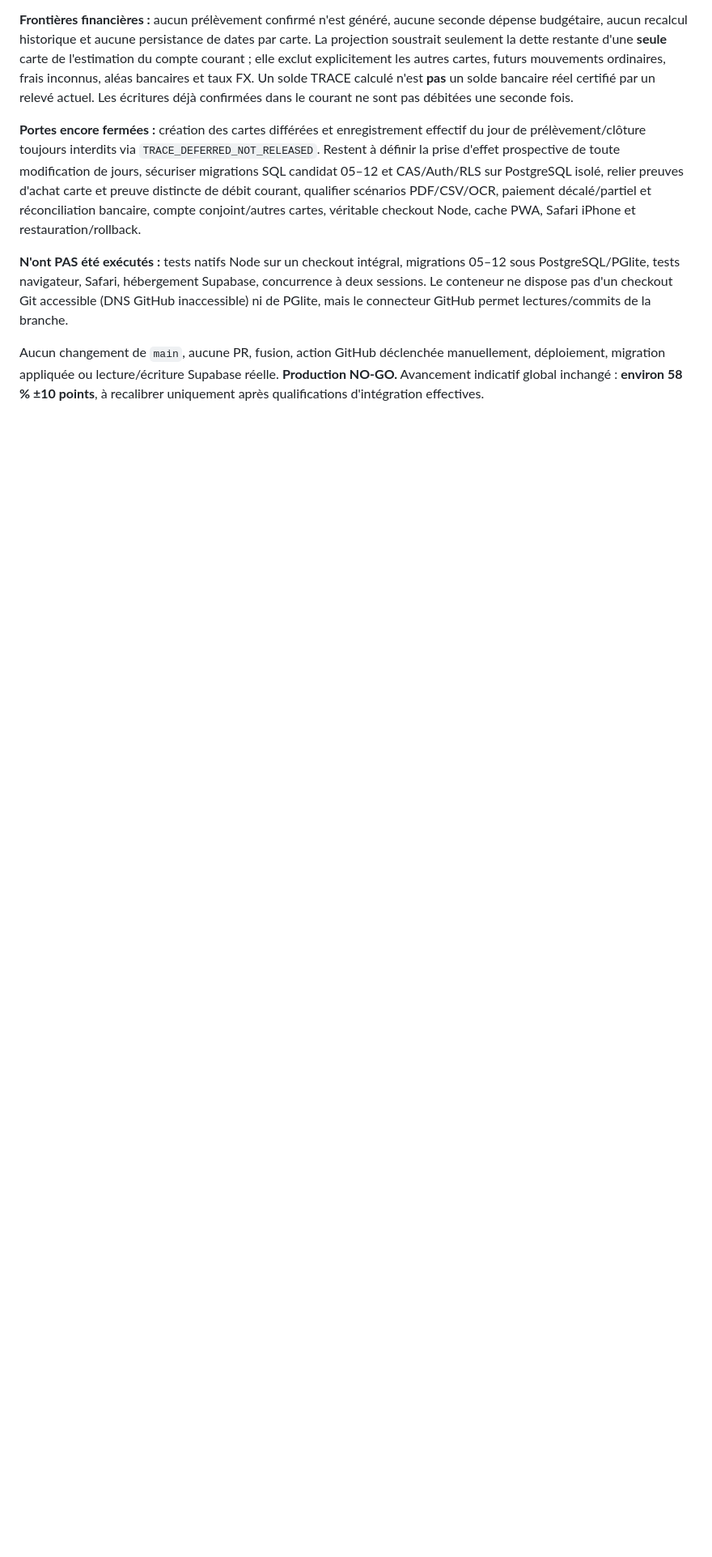
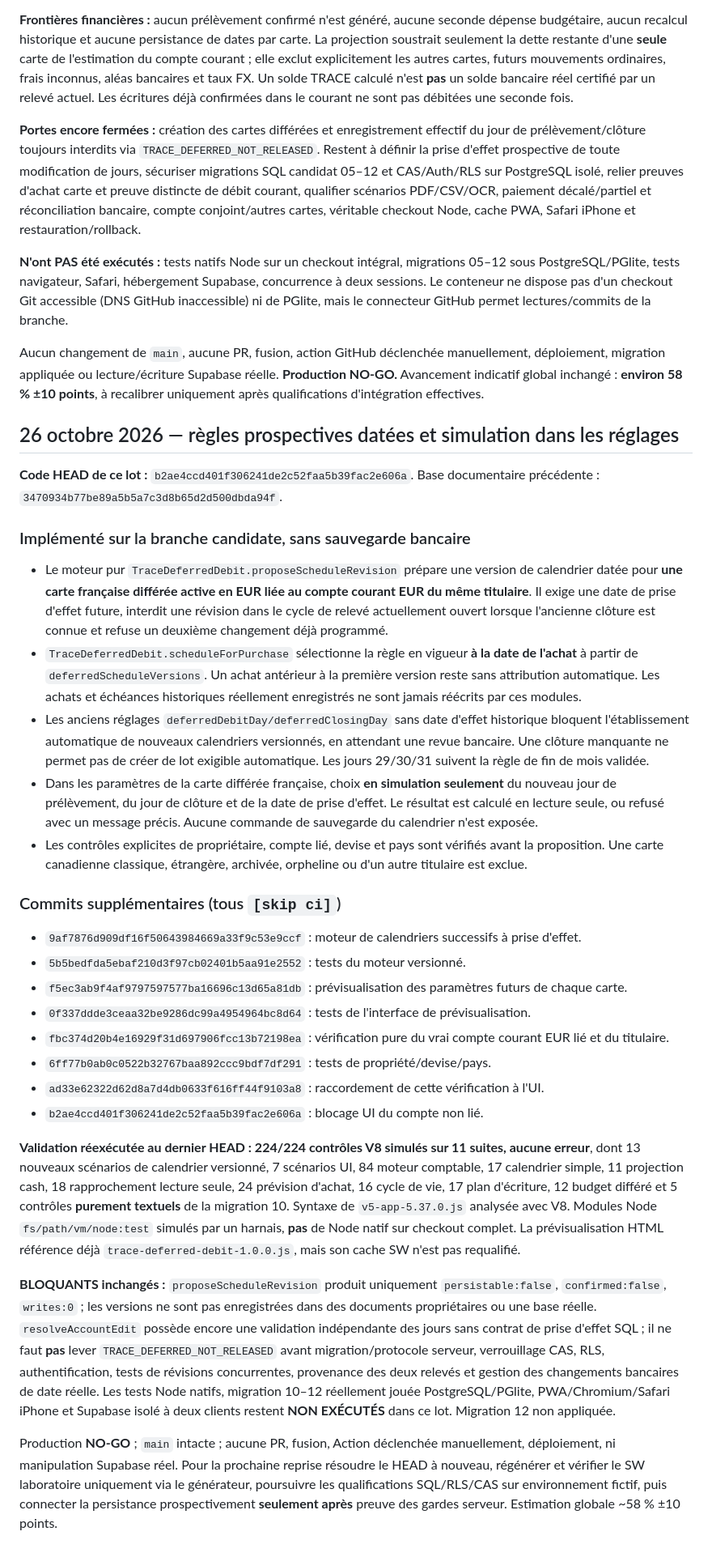
Before and after one commit to louisantoine78/Budget-duo, a Markdown page: docs/TRACE-5.37.0-DEFERRED-MONTHLY-SCHEDULE-HANDOFF-2026-10-26.md, the part around the change. Shown at 81% size. Drawn GitHub-style; blank space fills up the shorter version.

Commit message:
docs(trace): hand off versioned deferred calendars and remaining SQL gates [skip ci]

```diff
--- a/docs/TRACE-5.37.0-DEFERRED-MONTHLY-SCHEDULE-HANDOFF-2026-10-26.md
+++ b/docs/TRACE-5.37.0-DEFERRED-MONTHLY-SCHEDULE-HANDOFF-2026-10-26.md
@@ -67,3 +67,33 @@ Commits de cette reprise sur la branche exclusivement (tous `[skip ci]`) :
 **N'ont PAS été exécutés :** tests natifs Node sur un checkout intégral, migrations 05–12 sous PostgreSQL/PGlite, tests navigateur, Safari, hébergement Supabase, concurrence à deux sessions. Le conteneur ne dispose pas d'un checkout Git accessible (DNS GitHub inaccessible) ni de PGlite, mais le connecteur GitHub permet lectures/commits de la branche.
 
 Aucun changement de `main`, aucune PR, fusion, action GitHub déclenchée manuellement, déploiement, migration appliquée ou lecture/écriture Supabase réelle. **Production NO-GO.** Avancement indicatif global inchangé : **environ 58 % ±10 points**, à recalibrer uniquement après qualifications d'intégration effectives.
+
+
+## 26 octobre 2026 — règles prospectives datées et simulation dans les réglages
+
+**Code HEAD de ce lot :** `b2ae4ccd401f306241de2c52faa5b39fac2e606a`. Base documentaire précédente : `3470934b77be89a5b5a7c3d8b65d2d500dbda94f`.
+
+### Implémenté sur la branche candidate, sans sauvegarde bancaire
+
+- Le moteur pur `TraceDeferredDebit.proposeScheduleRevision` prépare une version de calendrier datée pour **une carte française différée active en EUR liée au compte courant EUR du même titulaire**. Il exige une date de prise d'effet future, interdit une révision dans le cycle de relevé actuellement ouvert lorsque l'ancienne clôture est connue et refuse un deuxième changement déjà programmé.
+- `TraceDeferredDebit.scheduleForPurchase` sélectionne la règle en vigueur **à la date de l'achat** à partir de `deferredScheduleVersions`. Un achat antérieur à la première version reste sans attribution automatique. Les achats et échéances historiques réellement enregistrés ne sont jamais réécrits par ces modules.
+- Les anciens réglages `deferredDebitDay/deferredClosingDay` sans date d'effet historique bloquent l'établissement automatique de nouveaux calendriers versionnés, en attendant une revue bancaire. Une clôture manquante ne permet pas de créer de lot exigible automatique. Les jours 29/30/31 suivent la règle de fin de mois validée.
+- Dans les paramètres de la carte différée française, choix **en simulation seulement** du nouveau jour de prélèvement, du jour de clôture et de la date de prise d'effet. Le résultat est calculé en lecture seule, ou refusé avec un message précis. Aucune commande de sauvegarde du calendrier n'est exposée.
+- Les contrôles explicites de propriétaire, compte lié, devise et pays sont vérifiés avant la proposition. Une carte canadienne classique, étrangère, archivée, orpheline ou d'un autre titulaire est exclue.
+
+### Commits supplémentaires (tous `[skip ci]`)
+
+- `9af7876d909df16f50643984669a33f9c53e9ccf` : moteur de calendriers successifs à prise d'effet.
+- `5b5bedfda5ebaf210d3f97cb02401b5aa91e2552` : tests du moteur versionné.
+- `f5ec3ab9f4af9797597577ba16696c13d65a81db` : prévisualisation des paramètres futurs de chaque carte.
+- `0f337ddde3ceaa32be9286dc99a4954964bc8d64` : tests de l'interface de prévisualisation.
+- `fbc374d20b4e16929f31d697906fcc13b72198ea` : vérification pure du vrai compte courant EUR lié et du titulaire.
+- `6ff77b0ab0c0522b32767baa892ccc9bdf7df291` : tests de propriété/devise/pays.
+- `ad33e62322d62d8a7d4db0633f616ff44f9103a8` : raccordement de cette vérification à l'UI.
+- `b2ae4ccd401f306241de2c52faa5b39fac2e606a` : blocage UI du compte non lié.
+
+**Validation réexécutée au dernier HEAD : 224/224 contrôles V8 simulés sur 11 suites, aucune erreur**, dont 13 nouveaux scénarios de calendrier versionné, 7 scénarios UI, 84 moteur comptable, 17 calendrier simple, 11 projection cash, 18 rapprochement lecture seule, 24 prévision d'achat, 16 cycle de vie, 17 plan d'écriture, 12 budget différé et 5 contrôles **purement textuels** de la migration 10. Syntaxe de `v5-app-5.37.0.js` analysée avec V8. Modules Node `fs/path/vm/node:test` simulés par un harnais, **pas** de Node natif sur checkout complet. La prévisualisation HTML référence déjà `trace-deferred-debit-1.0.0.js`, mais son cache SW n'est pas requalifié.
+
+**BLOQUANTS inchangés :** `proposeScheduleRevision` produit uniquement `persistable:false`, `confirmed:false`, `writes:0` ; les versions ne sont pas enregistrées dans des documents propriétaires ou une base réelle. `resolveAccountEdit` possède encore une validation indépendante des jours sans contrat de prise d'effet SQL ; il ne faut **pas** lever `TRACE_DEFERRED_NOT_RELEASED` avant migration/protocole serveur, verrouillage CAS, RLS, authentification, tests de révisions concurrentes, provenance des deux relevés et gestion des changements bancaires de date réelle. Les tests Node natifs, migration 10–12 réellement jouée PostgreSQL/PGlite, PWA/Chromium/Safari iPhone et Supabase isolé à deux clients restent **NON EXÉCUTÉS** dans ce lot. Migration 12 non appliquée.
+
+Production **NO-GO** ; `main` intacte ; aucune PR, fusion, Action déclenchée manuellement, déploiement, ni manipulation Supabase réel. Pour la prochaine reprise résoudre le HEAD à nouveau, régénérer et vérifier le SW laboratoire uniquement via le générateur, poursuivre les qualifications SQL/RLS/CAS sur environnement fictif, puis connecter la persistance prospectivement **seulement après** preuve des gardes serveur. Estimation globale ~58 % ±10 points.
```
